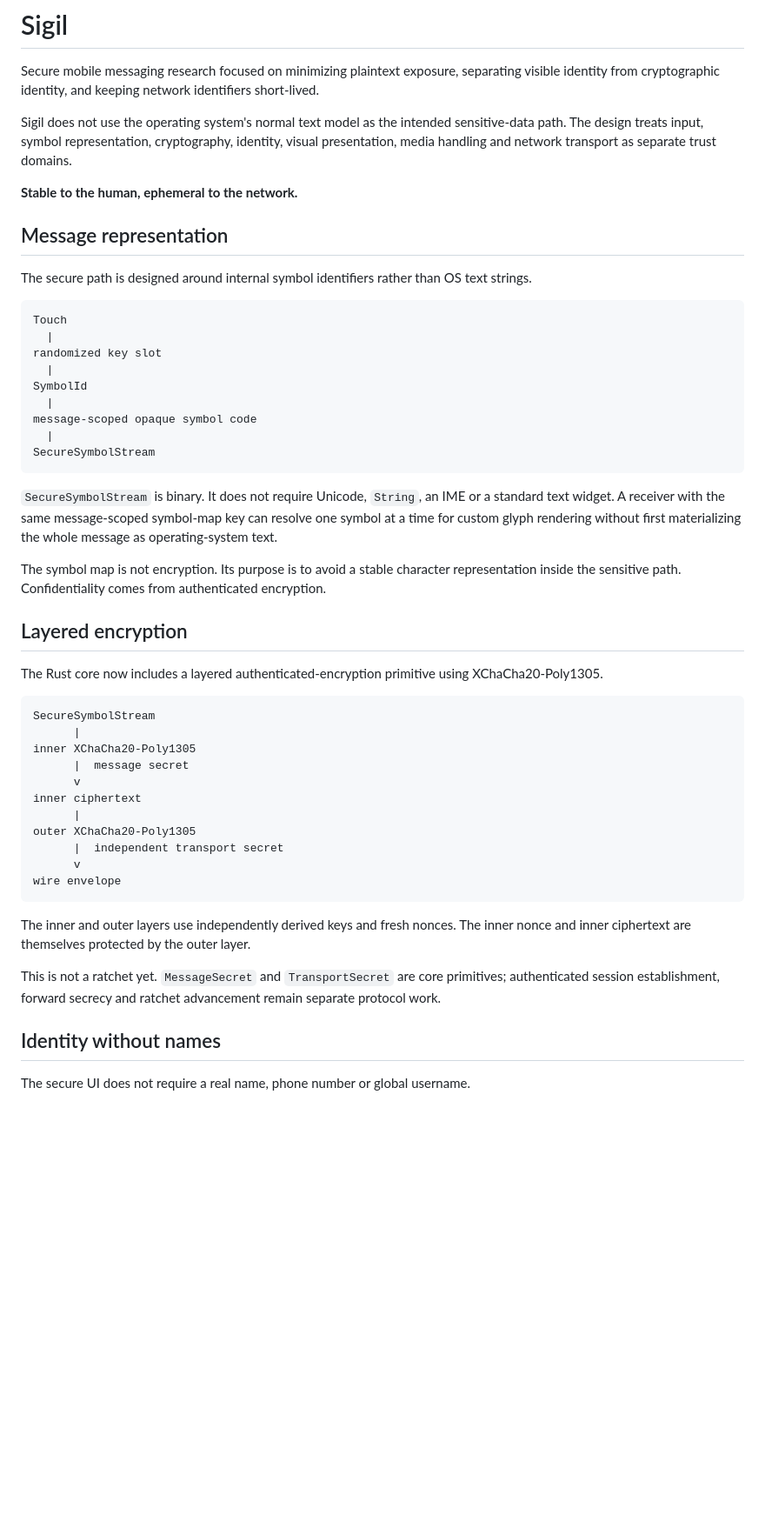
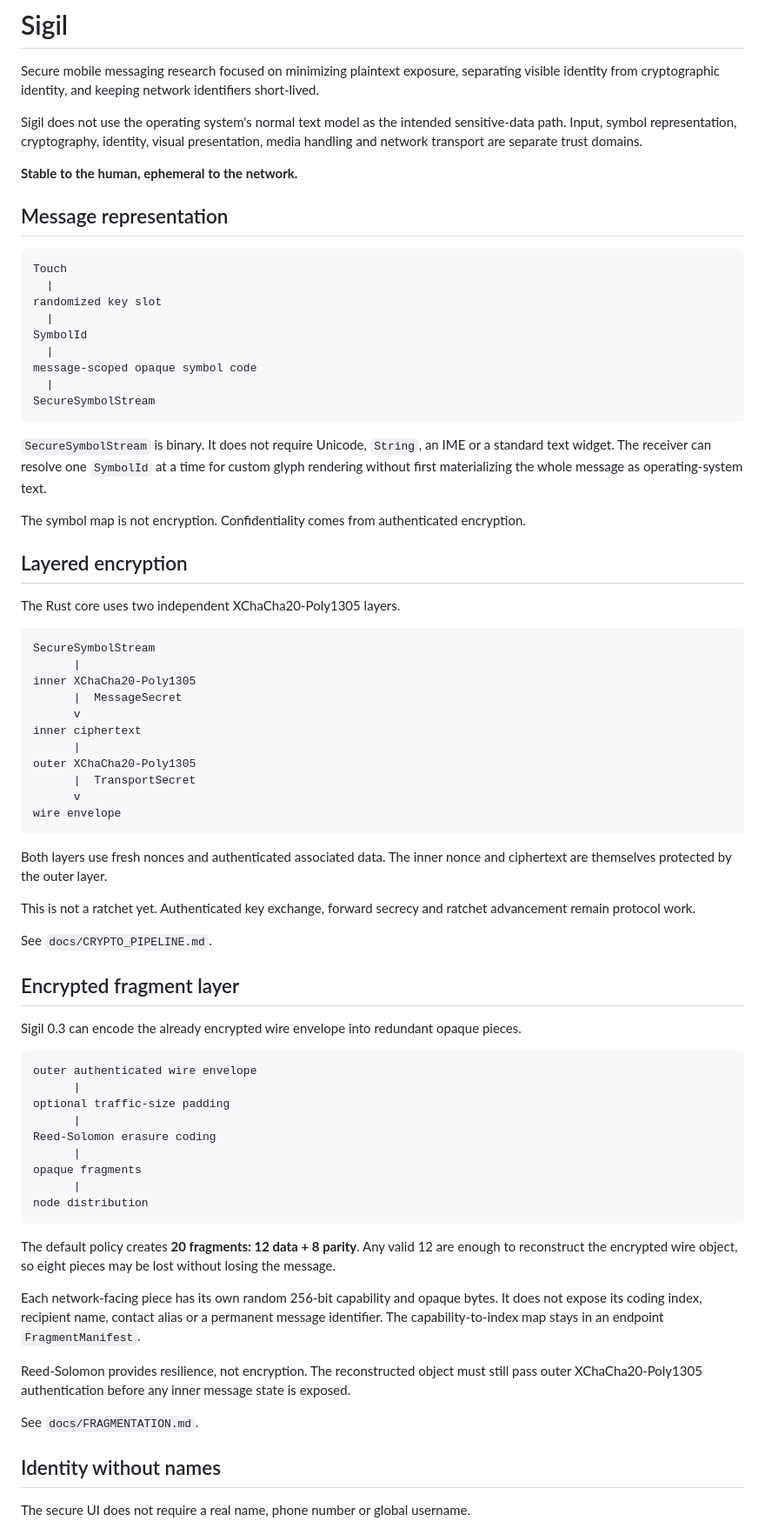
Before and after one commit to generiz/Sigil, a Markdown page: README.md, the part around one of its changes. Shown at 87% size. GitHub-like rendering; blank space fills up the shorter version.

Commit message:
document encrypted fragment recovery

````diff
--- a/README.md
+++ b/README.md
@@ -2,13 +2,11 @@
 
 Secure mobile messaging research focused on minimizing plaintext exposure, separating visible identity from cryptographic identity, and keeping network identifiers short-lived.
 
-Sigil does not use the operating system's normal text model as the intended sensitive-data path. The design treats input, symbol representation, cryptography, identity, visual presentation, media handling and network transport as separate trust domains.
+Sigil does not use the operating system's normal text model as the intended sensitive-data path. Input, symbol representation, cryptography, identity, visual presentation, media handling and network transport are separate trust domains.
 
 **Stable to the human, ephemeral to the network.**
 
 ## Message representation
-
-The secure path is designed around internal symbol identifiers rather than OS text strings.
 
 ```text
 Touch
@@ -22,31 +20,57 @@ message-scoped opaque symbol code
 SecureSymbolStream
 ```
 
-`SecureSymbolStream` is binary. It does not require Unicode, `String`, an IME or a standard text widget. A receiver with the same message-scoped symbol-map key can resolve one symbol at a time for custom glyph rendering without first materializing the whole message as operating-system text.
+`SecureSymbolStream` is binary. It does not require Unicode, `String`, an IME or a standard text widget. The receiver can resolve one `SymbolId` at a time for custom glyph rendering without first materializing the whole message as operating-system text.
 
-The symbol map is not encryption. Its purpose is to avoid a stable character representation inside the sensitive path. Confidentiality comes from authenticated encryption.
+The symbol map is not encryption. Confidentiality comes from authenticated encryption.
 
 ## Layered encryption
 
-The Rust core now includes a layered authenticated-encryption primitive using XChaCha20-Poly1305.
+The Rust core uses two independent XChaCha20-Poly1305 layers.
 
 ```text
 SecureSymbolStream
       |
 inner XChaCha20-Poly1305
-      |  message secret
+      |  MessageSecret
       v
 inner ciphertext
       |
 outer XChaCha20-Poly1305
-      |  independent transport secret
+      |  TransportSecret
       v
 wire envelope
 ```
 
-The inner and outer layers use independently derived keys and fresh nonces. The inner nonce and inner ciphertext are themselves protected by the outer layer.
+Both layers use fresh nonces and authenticated associated data. The inner nonce and ciphertext are themselves protected by the outer layer.
 
-This is not a ratchet yet. `MessageSecret` and `TransportSecret` are core primitives; authenticated session establishment, forward secrecy and ratchet advancement remain separate protocol work.
+This is not a ratchet yet. Authenticated key exchange, forward secrecy and ratchet advancement remain protocol work.
+
+See `docs/CRYPTO_PIPELINE.md`.
+
+## Encrypted fragment layer
+
+Sigil 0.3 can encode the already encrypted wire envelope into redundant opaque pieces.
+
+```text
+outer authenticated wire envelope
+      |
+optional traffic-size padding
+      |
+Reed-Solomon erasure coding
+      |
+opaque fragments
+      |
+node distribution
+```
+
+The default policy creates **20 fragments: 12 data + 8 parity**. Any valid 12 are enough to reconstruct the encrypted wire object, so eight pieces may be lost without losing the message.
+
+Each network-facing piece has its own random 256-bit capability and opaque bytes. It does not expose its coding index, recipient name, contact alias or a permanent message identifier. The capability-to-index map stays in an endpoint `FragmentManifest`.
+
+Reed-Solomon provides resilience, not encryption. The reconstructed object must still pass outer XChaCha20-Poly1305 authentication before any inner message state is exposed.
+
+See `docs/FRAGMENTATION.md`.
 
 ## Identity without names
 
````
Also changed, not shown: other parts of README.md (+23 -21 lines).
